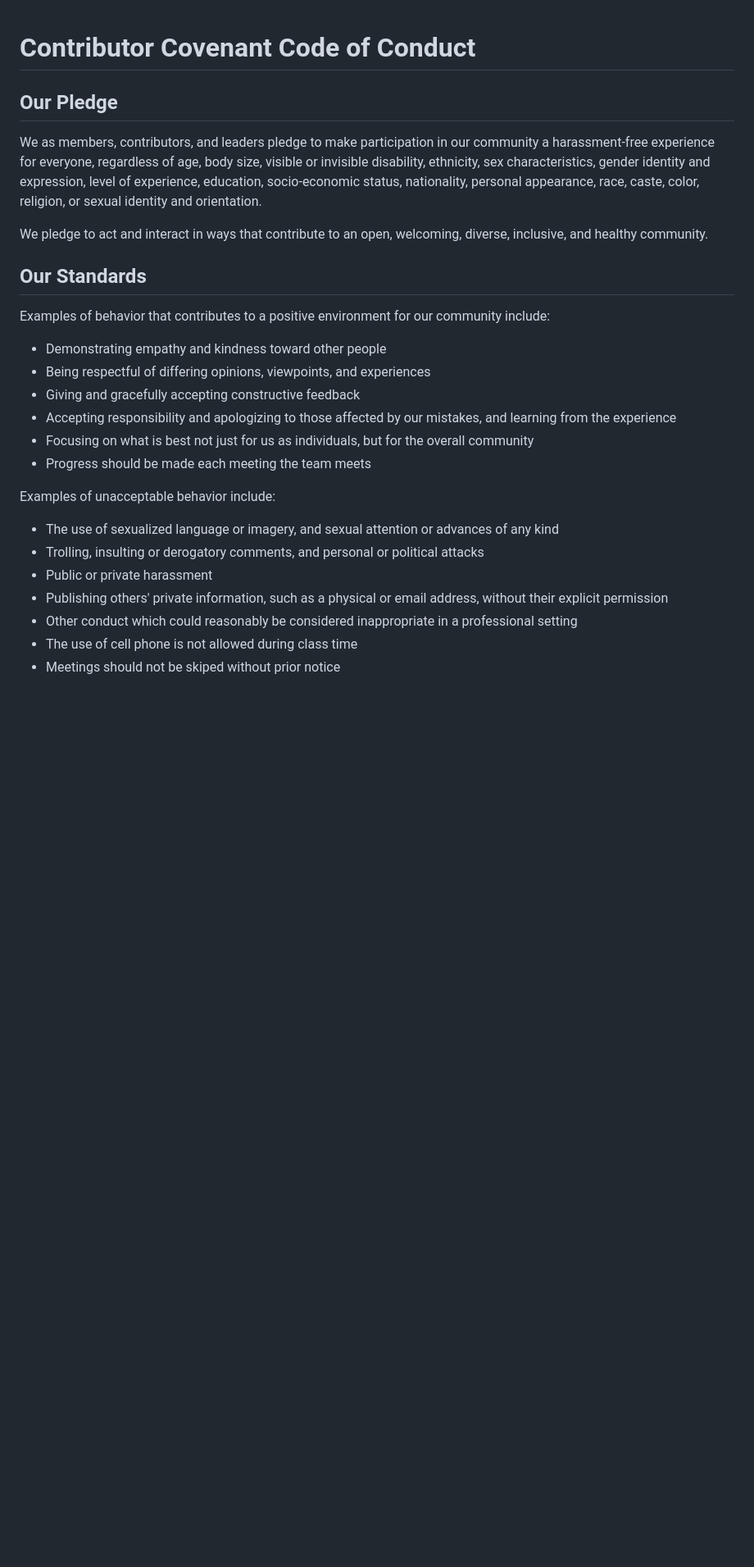
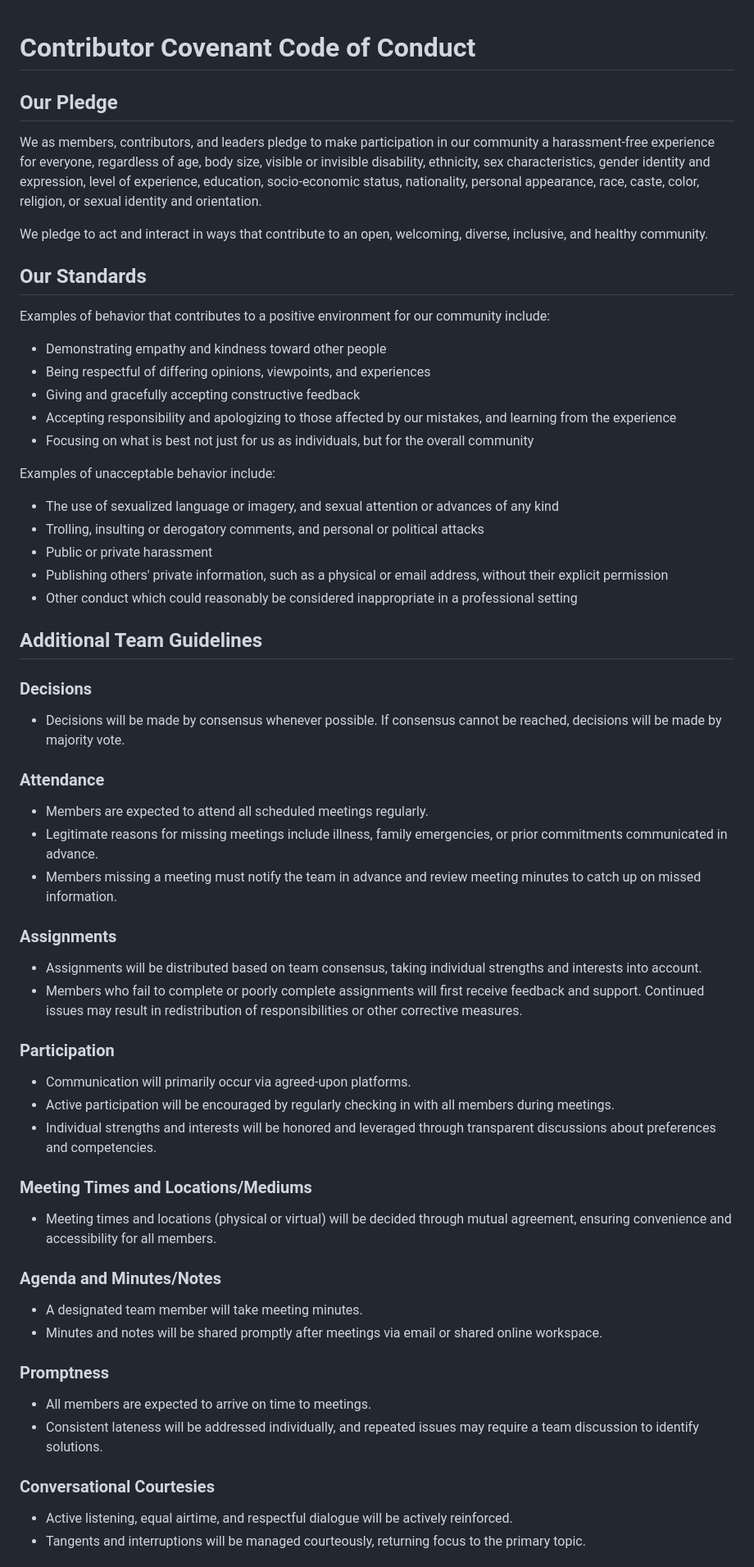
Before and after one commit to SamZhong2/SyncSphere, a Markdown page: CONDUCT.md, the part around one of its changes. Shown at 82% size. Drawn GitHub-style; blank space fills up the shorter version.

```diff
--- a/CONDUCT.md
+++ b/CONDUCT.md
@@ -1,43 +1,60 @@
-
 # Contributor Covenant Code of Conduct
 
 ## Our Pledge
 
-We as members, contributors, and leaders pledge to make participation in our
-community a harassment-free experience for everyone, regardless of age, body
-size, visible or invisible disability, ethnicity, sex characteristics, gender
-identity and expression, level of experience, education, socio-economic status,
-nationality, personal appearance, race, caste, color, religion, or sexual
-identity and orientation.
+We as members, contributors, and leaders pledge to make participation in our community a harassment-free experience for everyone, regardless of age, body size, visible or invisible disability, ethnicity, sex characteristics, gender identity and expression, level of experience, education, socio-economic status, nationality, personal appearance, race, caste, color, religion, or sexual identity and orientation.
 
-We pledge to act and interact in ways that contribute to an open, welcoming,
-diverse, inclusive, and healthy community.
+We pledge to act and interact in ways that contribute to an open, welcoming, diverse, inclusive, and healthy community.
 
 ## Our Standards
 
-Examples of behavior that contributes to a positive environment for our
-community include:
+Examples of behavior that contributes to a positive environment for our community include:
 
-* Demonstrating empathy and kindness toward other people
-* Being respectful of differing opinions, viewpoints, and experiences
-* Giving and gracefully accepting constructive feedback
-* Accepting responsibility and apologizing to those affected by our mistakes,
-  and learning from the experience
-* Focusing on what is best not just for us as individuals, but for the overall
-  community
-* Progress should be made each meeting the team meets
+- Demonstrating empathy and kindness toward other people
+- Being respectful of differing opinions, viewpoints, and experiences
+- Giving and gracefully accepting constructive feedback
+- Accepting responsibility and apologizing to those affected by our mistakes, and learning from the experience
+- Focusing on what is best not just for us as individuals, but for the overall community
 
 Examples of unacceptable behavior include:
 
-* The use of sexualized language or imagery, and sexual attention or advances of
-  any kind
-* Trolling, insulting or derogatory comments, and personal or political attacks
-* Public or private harassment
-* Publishing others' private information, such as a physical or email address,
-  without their explicit permission
-* Other conduct which could reasonably be considered inappropriate in a
-  professional setting
-* The use of cell phone is not allowed during class time
-* Meetings should not be skiped without prior notice
+- The use of sexualized language or imagery, and sexual attention or advances of any kind
+- Trolling, insulting or derogatory comments, and personal or political attacks
+- Public or private harassment
+- Publishing others' private information, such as a physical or email address, without their explicit permission
+- Other conduct which could reasonably be considered inappropriate in a professional setting
 
+## Additional Team Guidelines
 
+### Decisions
+- Decisions will be made by consensus whenever possible. If consensus cannot be reached, decisions will be made by majority vote.
+
+### Attendance
+- Members are expected to attend all scheduled meetings regularly.
+- Legitimate reasons for missing meetings include illness, family emergencies, or prior commitments communicated in advance.
+- Members missing a meeting must notify the team in advance and review meeting minutes to catch up on missed information.
+
+### Assignments
+- Assignments will be distributed based on team consensus, taking individual strengths and interests into account.
+- Members who fail to complete or poorly complete assignments will first receive feedback and support. Continued issues may result in redistribution of responsibilities or other corrective measures.
+
+### Participation
+- Communication will primarily occur via agreed-upon platforms.
+- Active participation will be encouraged by regularly checking in with all members during meetings.
+- Individual strengths and interests will be honored and leveraged through transparent discussions about preferences and competencies.
+
+### Meeting Times and Locations/Mediums
+- Meeting times and locations (physical or virtual) will be decided through mutual agreement, ensuring convenience and accessibility for all members.
+
+### Agenda and Minutes/Notes
+- A designated team member will take meeting minutes.
+- Minutes and notes will be shared promptly after meetings via email or shared online workspace.
+
+### Promptness
+- All members are expected to arrive on time to meetings.
+- Consistent lateness will be addressed individually, and repeated issues may require a team discussion to identify solutions.
+
+### Conversational Courtesies
+- Active listening, equal airtime, and respectful dialogue will be actively reinforced.
+- Tangents and interruptions will be managed courteously, returning focus to the primary topic.
+
```
Also changed, not shown: other parts of CONDUCT.md (+20 -46 lines).
